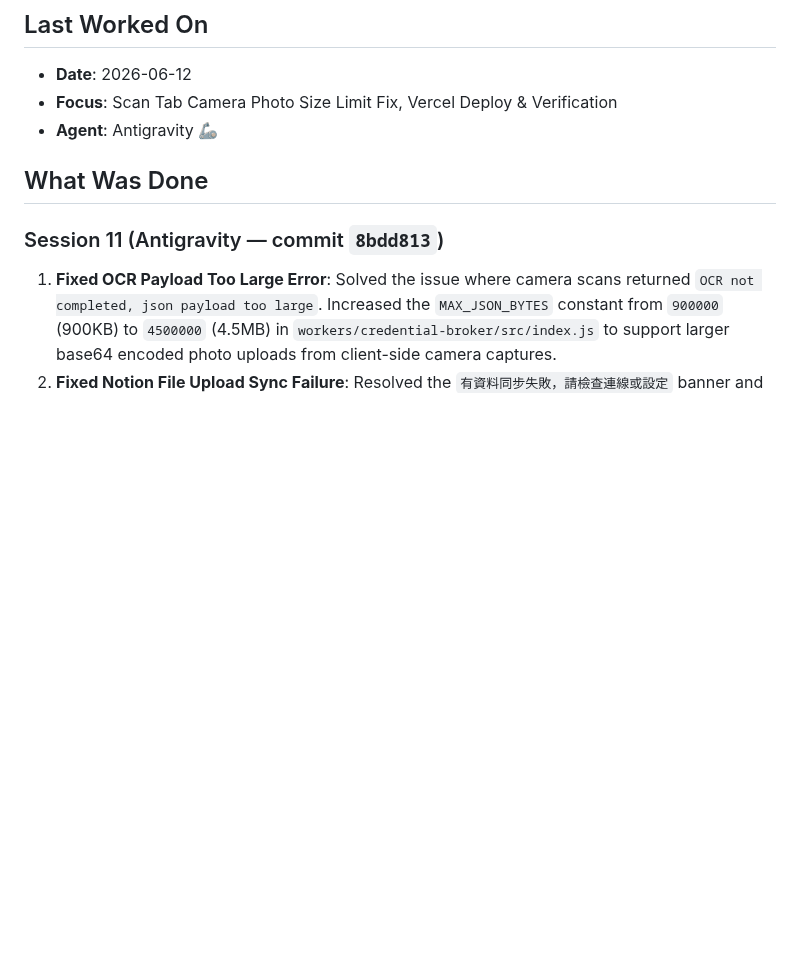
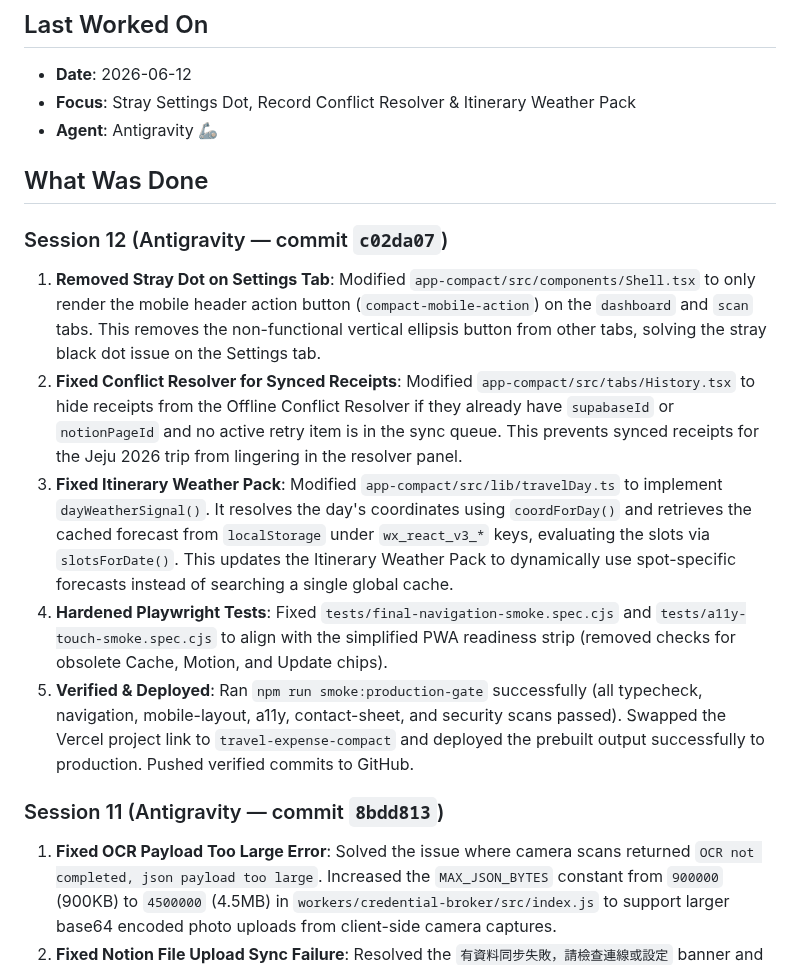
Before and after one commit to jd92-beep/travel-expense, a Markdown page: HANDOVER.md, the part around the change. Rendered like a GitHub page; blank space fills up the shorter version.

Commit message:
docs: update HANDOVER.md for Session 12

```diff
--- a/HANDOVER.md
+++ b/HANDOVER.md
@@ -2,10 +2,17 @@
 
 ## Last Worked On
 - **Date**: 2026-06-12
-- **Focus**: Scan Tab Camera Photo Size Limit Fix, Vercel Deploy & Verification
+- **Focus**: Stray Settings Dot, Record Conflict Resolver & Itinerary Weather Pack
 - **Agent**: Antigravity 🦾
 
 ## What Was Done
+
+### Session 12 (Antigravity — commit `c02da07`)
+1. **Removed Stray Dot on Settings Tab**: Modified `app-compact/src/components/Shell.tsx` to only render the mobile header action button (`compact-mobile-action`) on the `dashboard` and `scan` tabs. This removes the non-functional vertical ellipsis button from other tabs, solving the stray black dot issue on the Settings tab.
+2. **Fixed Conflict Resolver for Synced Receipts**: Modified `app-compact/src/tabs/History.tsx` to hide receipts from the Offline Conflict Resolver if they already have `supabaseId` or `notionPageId` and no active retry item is in the sync queue. This prevents synced receipts for the Jeju 2026 trip from lingering in the resolver panel.
+3. **Fixed Itinerary Weather Pack**: Modified `app-compact/src/lib/travelDay.ts` to implement `dayWeatherSignal()`. It resolves the day's coordinates using `coordForDay()` and retrieves the cached forecast from `localStorage` under `wx_react_v3_*` keys, evaluating the slots via `slotsForDate()`. This updates the Itinerary Weather Pack to dynamically use spot-specific forecasts instead of searching a single global cache.
+4. **Hardened Playwright Tests**: Fixed `tests/final-navigation-smoke.spec.cjs` and `tests/a11y-touch-smoke.spec.cjs` to align with the simplified PWA readiness strip (removed checks for obsolete Cache, Motion, and Update chips).
+5. **Verified & Deployed**: Ran `npm run smoke:production-gate` successfully (all typecheck, navigation, mobile-layout, a11y, contact-sheet, and security scans passed). Swapped the Vercel project link to `travel-expense-compact` and deployed the prebuilt output successfully to production. Pushed verified commits to GitHub.
 
 ### Session 11 (Antigravity — commit `8bdd813`)
 1. **Fixed OCR Payload Too Large Error**: Solved the issue where camera scans returned `OCR not completed, json payload too large`. Increased the `MAX_JSON_BYTES` constant from `900000` (900KB) to `4500000` (4.5MB) in `workers/credential-broker/src/index.js` to support larger base64 encoded photo uploads from client-side camera captures.
```
